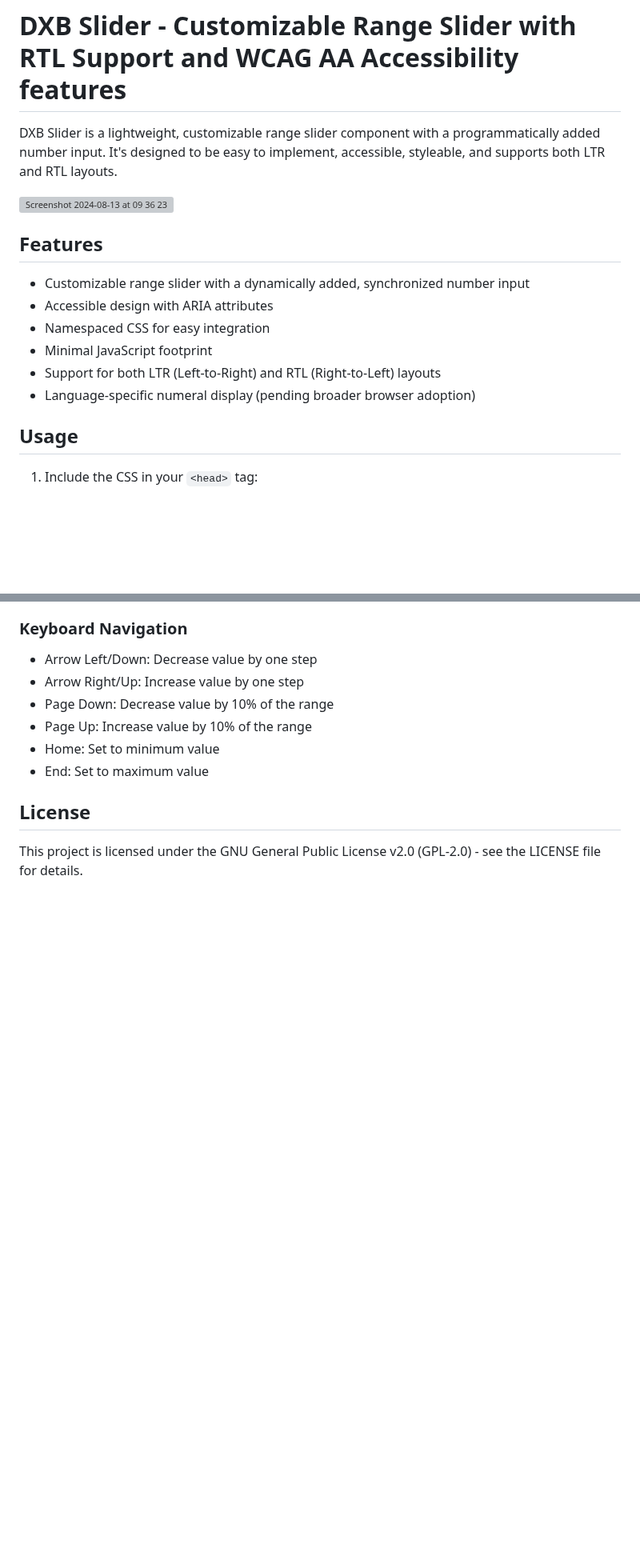
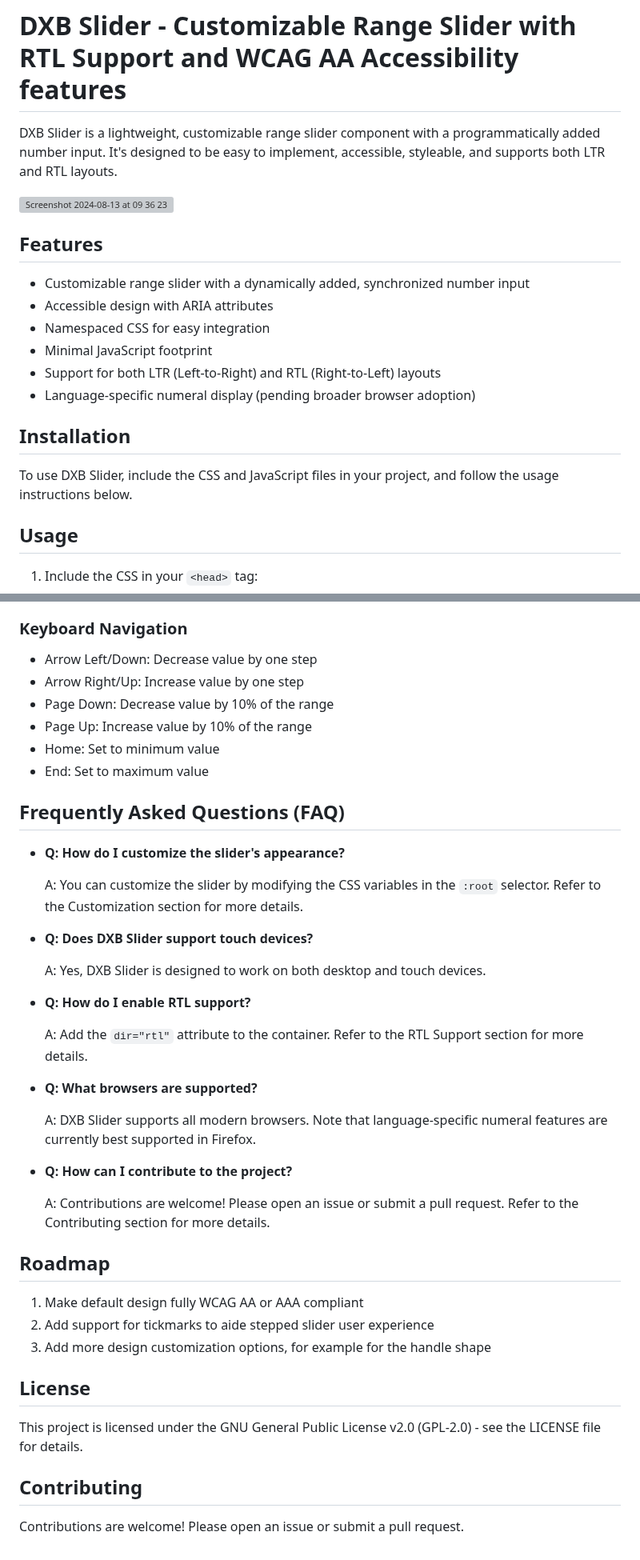
Before and after one commit to dxpr/DXB-Slider, a Markdown page: README.md, 2 parts joined by grey strips. Shown at 80% size. GitHub-like rendering; blank space fills up the shorter version; grey boxes are pictures that could not be loaded.

```diff
--- a/README.md
+++ b/README.md
@@ -13,6 +12,10 @@ DXB Slider is a lightweight, customizable range slider component with a programm
 *   Minimal JavaScript footprint
 *   Support for both LTR (Left-to-Right) and RTL (Right-to-Left) layouts
 *   Language-specific numeral display (pending broader browser adoption)
+
+## Installation
+
+To use DXB Slider, include the CSS and JavaScript files in your project, and follow the usage instructions below.
 
 ## Usage
 
@@ -104,6 +107,39 @@ DXB Slider is designed with accessibility in mind:
 *   Home: Set to minimum value
 *   End: Set to maximum value
 
+## Frequently Asked Questions (FAQ)
+
+*   **Q: How do I customize the slider's appearance?**
+
+    A: You can customize the slider by modifying the CSS variables in the `:root` selector. Refer to the Customization section for more details.
+
+*   **Q: Does DXB Slider support touch devices?**
+
+    A: Yes, DXB Slider is designed to work on both desktop and touch devices.
+
+*   **Q: How do I enable RTL support?**
+
+    A: Add the `dir="rtl"` attribute to the container. Refer to the RTL Support section for more details.
+
+*   **Q: What browsers are supported?**
+
+    A: DXB Slider supports all modern browsers. Note that language-specific numeral features are currently best supported in Firefox.
+
+*   **Q: How can I contribute to the project?**
+
+    A: Contributions are welcome! Please open an issue or submit a pull request. Refer to the Contributing section for more details.
+
+
+## Roadmap
+
+1.  Make default design fully WCAG AA or AAA compliant
+2.  Add support for tickmarks to aide stepped slider user experience
+3.  Add more design customization options, for example for the handle shape
+
 ## License
 
 This project is licensed under the GNU General Public License v2.0 (GPL-2.0) - see the LICENSE file for details.
+
+## Contributing
+
+Contributions are welcome! Please open an issue or submit a pull request.
```
Also changed, not shown: other parts of README.md (+1 -2 lines).
